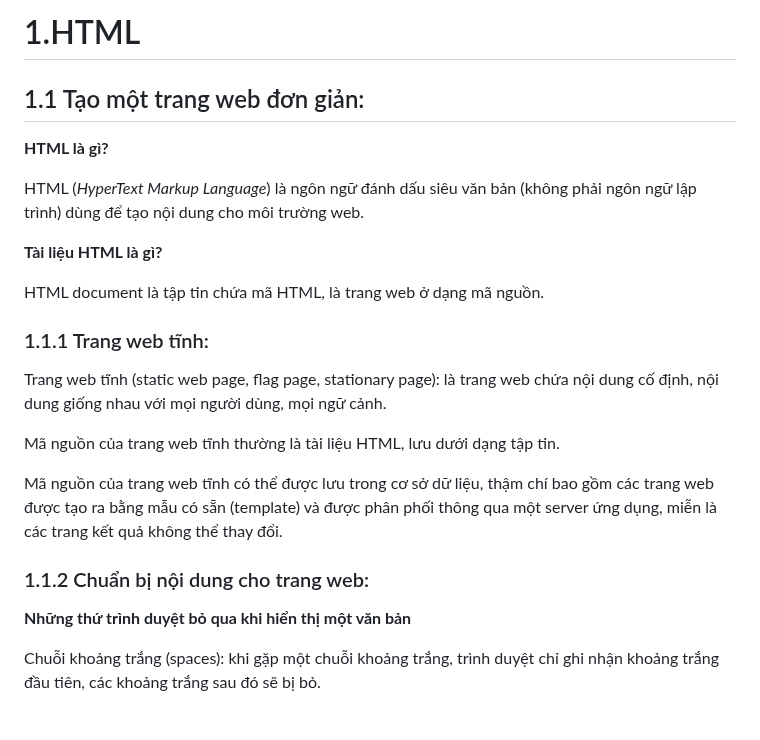
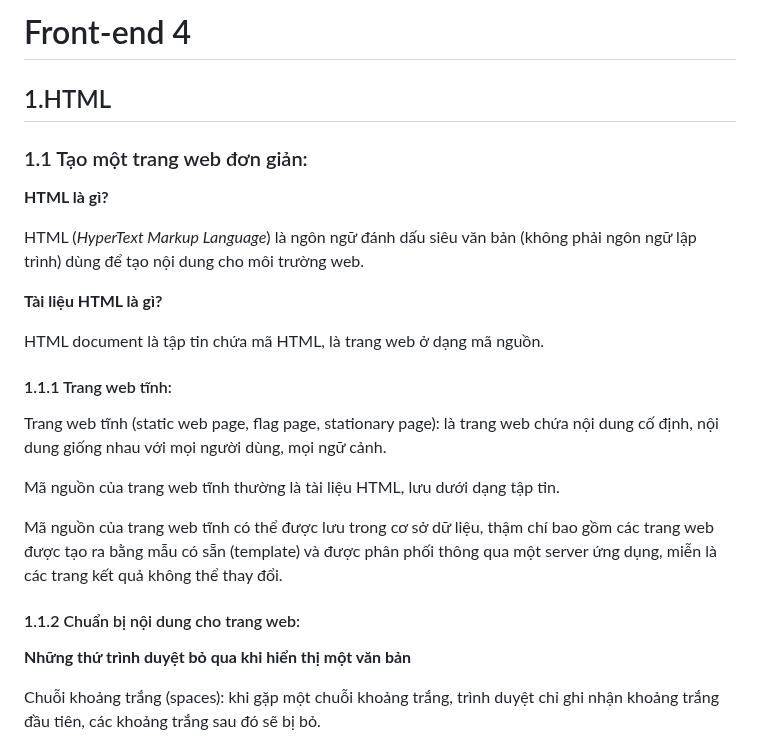
Before and after one commit to Girrint/Hoc_thiet_ke_Web, a Markdown page: README_Web4.md, the part around one of its changes. Rendered like a GitHub page; blank space fills up the shorter version.

```diff
--- a/README_Web4.md
+++ b/README_Web4.md
@@ -1,6 +1,8 @@
-# 1.HTML
+# Front-end 4
 
-## 1.1 Tạo một trang web đơn giản:
+## 1.HTML
+
+### 1.1 Tạo một trang web đơn giản:
 
 **HTML là gì?**
 
@@ -10,7 +12,7 @@ HTML (*HyperText Markup Language*) là ngôn ngữ đánh dấu siêu văn bản
 
 HTML document là tập tin chứa mã HTML, là trang web ở dạng mã nguồn.<br>
 
-### 1.1.1 Trang web tĩnh:
+#### 1.1.1 Trang web tĩnh:
 
 Trang web tĩnh (static web page, flag page, stationary page):
 là trang web chứa nội dung cố định,
@@ -24,7 +26,7 @@ Mã nguồn của trang web tĩnh có thể được lưu trong cơ sở dữ li
 thậm chí bao gồm các trang web được tạo ra bằng mẫu có sẵn (template) và được phân phối thông qua một server ứng dụng,
 miễn là các trang kết quả không thể thay đổi.
 
-### 1.1.2 Chuẩn bị nội dung cho trang web:
+#### 1.1.2 Chuẩn bị nội dung cho trang web:
 
 **Những thứ trình duyệt bỏ qua khi hiển thị một văn bản**
 
```
Also changed, not shown: other parts of README_Web4.md (+3 -3 lines).
